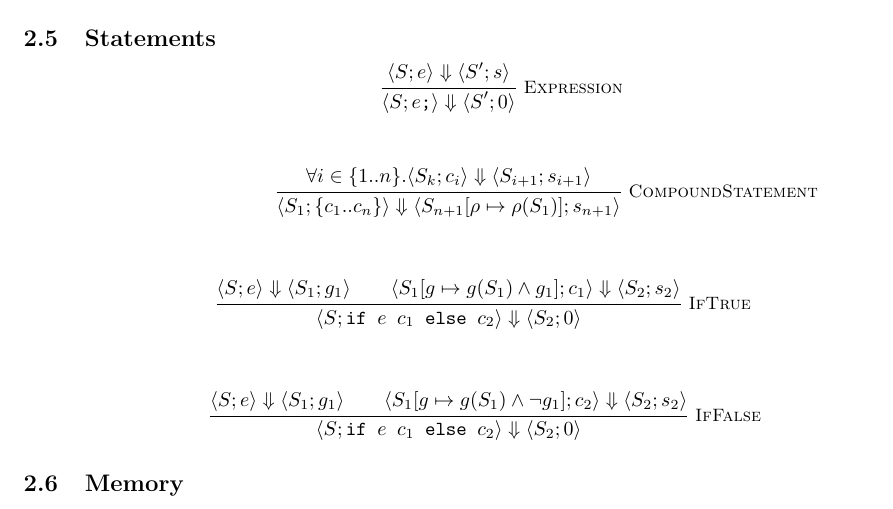
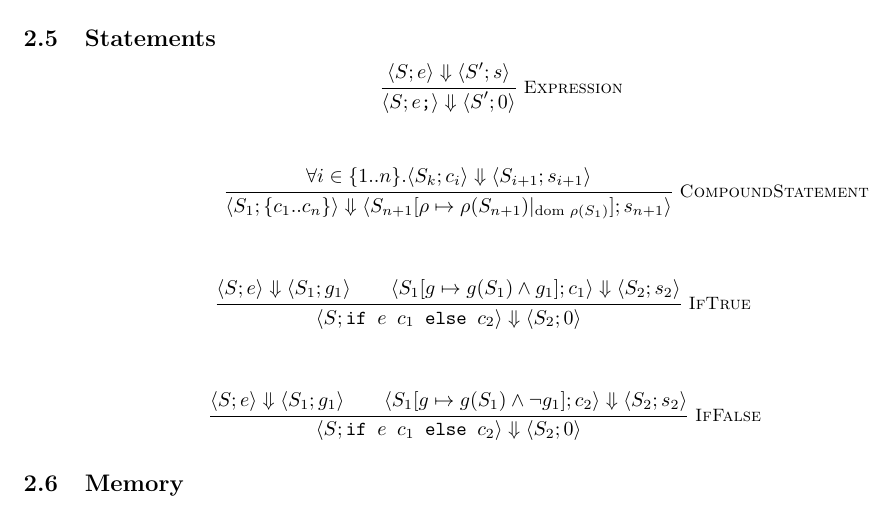
Before and after one commit to jaspergeer/gptvalidation, a LaTeX document (tex/symex.tex): part of page 4 of 5, cut so that both start at the same text. Compiled offline with pdfLaTeX.

Commit message:
fix semantics for compound expr

```diff
--- a/tex/symex.tex
+++ b/tex/symex.tex
@@ -206,7 +206,7 @@ $\mu$ - mapping of names to heap memory\\
 \begin{mathpar}
   \inferrule*[Right=\textsc{CompoundStatement}]
   {\forall i\in\{1..n\}.\langle S_k;c_i \rangle\Yields\langle S_{i+1};s_{i+1} \rangle}
-  {\langle S_1; \texttt{\{$c_1..c_n$\}}\rangle\Yields\langle S_{n+1}[\rho\mapsto\rho(S_1)];s_{n+1} \rangle}
+  {\langle S_1; \texttt{\{$c_1..c_n$\}}\rangle\Yields\langle S_{n+1}[\rho\mapsto\rho(S_{n+1})|_{\Dom\rho(S_1)}];s_{n+1} \rangle}
 \end{mathpar}
 
 % fork execution instead of defer?
```
Also changed, not shown: 7 other files.
